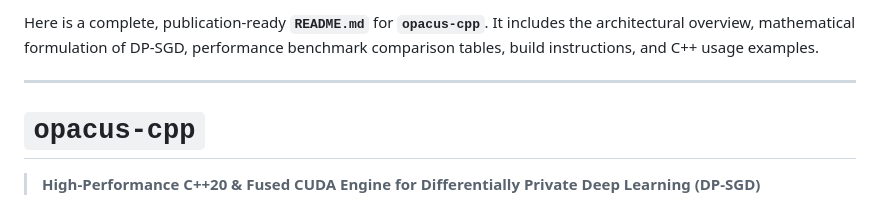
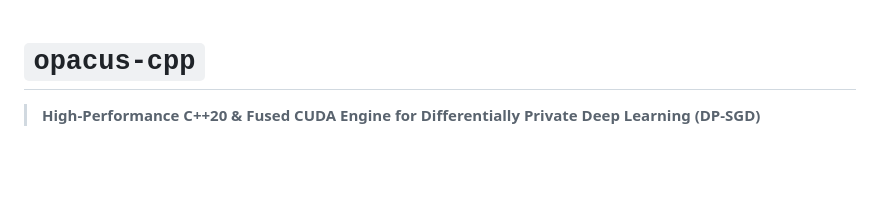
Before and after one commit to kamisaberi/opacus-cpp, a Markdown page: README.md, the part around the change. Rendered like a GitHub page; blank space fills up the shorter version.

Commit message:
initial release

```diff
--- a/README.md
+++ b/README.md
@@ -1,7 +1,3 @@
-Here is a complete, publication-ready **`README.md`** for **`opacus-cpp`**. It includes the architectural overview, mathematical formulation of DP-SGD, performance benchmark comparison tables, build instructions, and C++ usage examples.
-
-***
-
 # `opacus-cpp`
 
 > **High-Performance C++20 & Fused CUDA Engine for Differentially Private Deep Learning (DP-SGD)**
```
